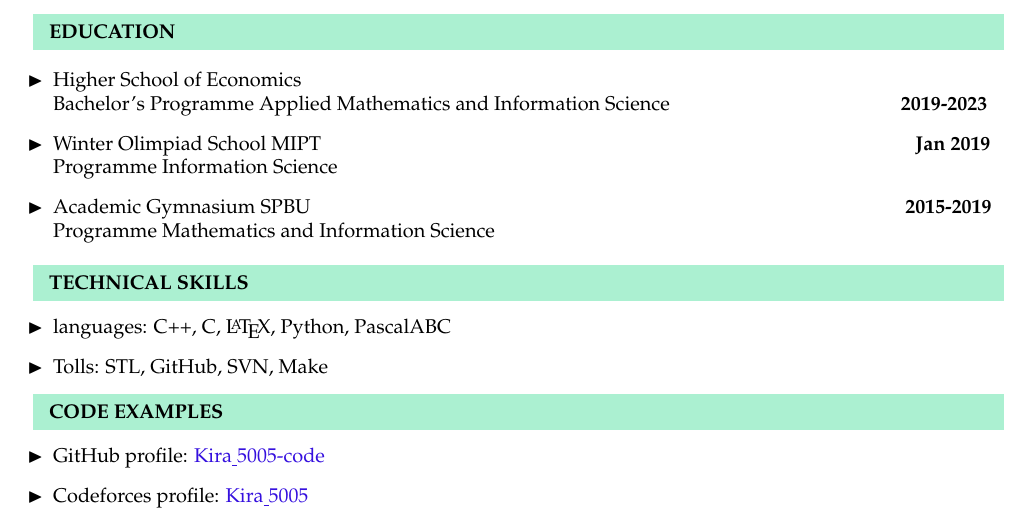
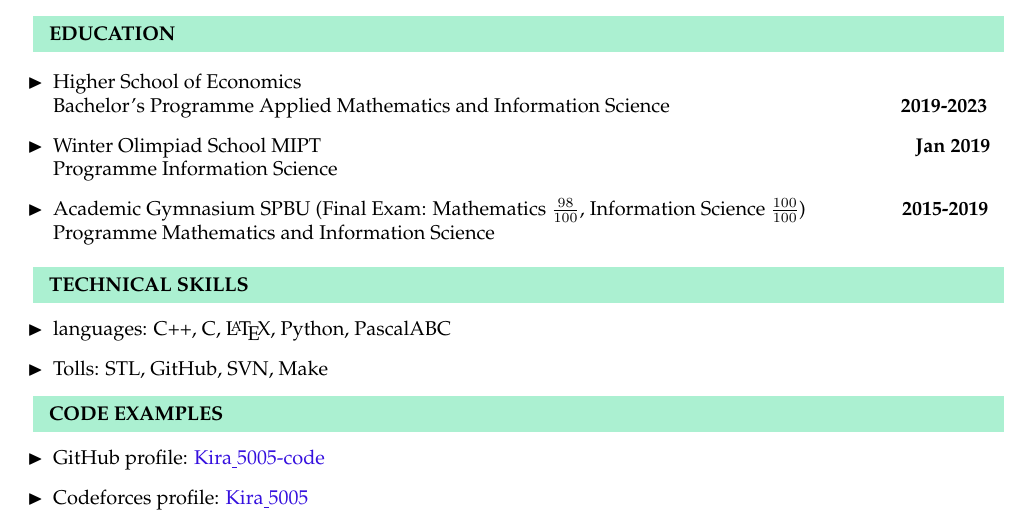
Before and after one commit to Karina5005/My-CV, a LaTeX CV (my_cv.tex): part of the page, cut so that both start at the same text. Compiled offline with pdfLaTeX.

Commit message:
Update my_cv.tex

```diff
--- a/my_cv.tex
+++ b/my_cv.tex
@@ -58,7 +58,7 @@
 	\begin{itemize}
 		\item [$\blacktriangleright$]  Higher School of Economics\\ Bachelor’s Programme Applied Mathematics and Information Science \hspace{3.9cm} \textbf{2019-2023}
 		\item[$\blacktriangleright$]  Winter Olimpiad School MIPT \hspace{10.4cm}\textbf{Jan 2019} \\ Programme Information Science
-		\item[$\blacktriangleright$]  Academic Gymnasium SPBU \hspace{10.4cm}\textbf{2015-2019} \\ Programme Mathematics and Information Science
+		\item[$\blacktriangleright$]  Academic Gymnasium SPBU (Final Exam: Mathematics $\frac{98}{100}$, Information Science $\frac{100}{100}$)\hspace{1.7cm}\textbf{2015-2019} \\ Programme Mathematics and Information Science
 	\end{itemize}
 
 	 \colorbox{magicmint}{
```
